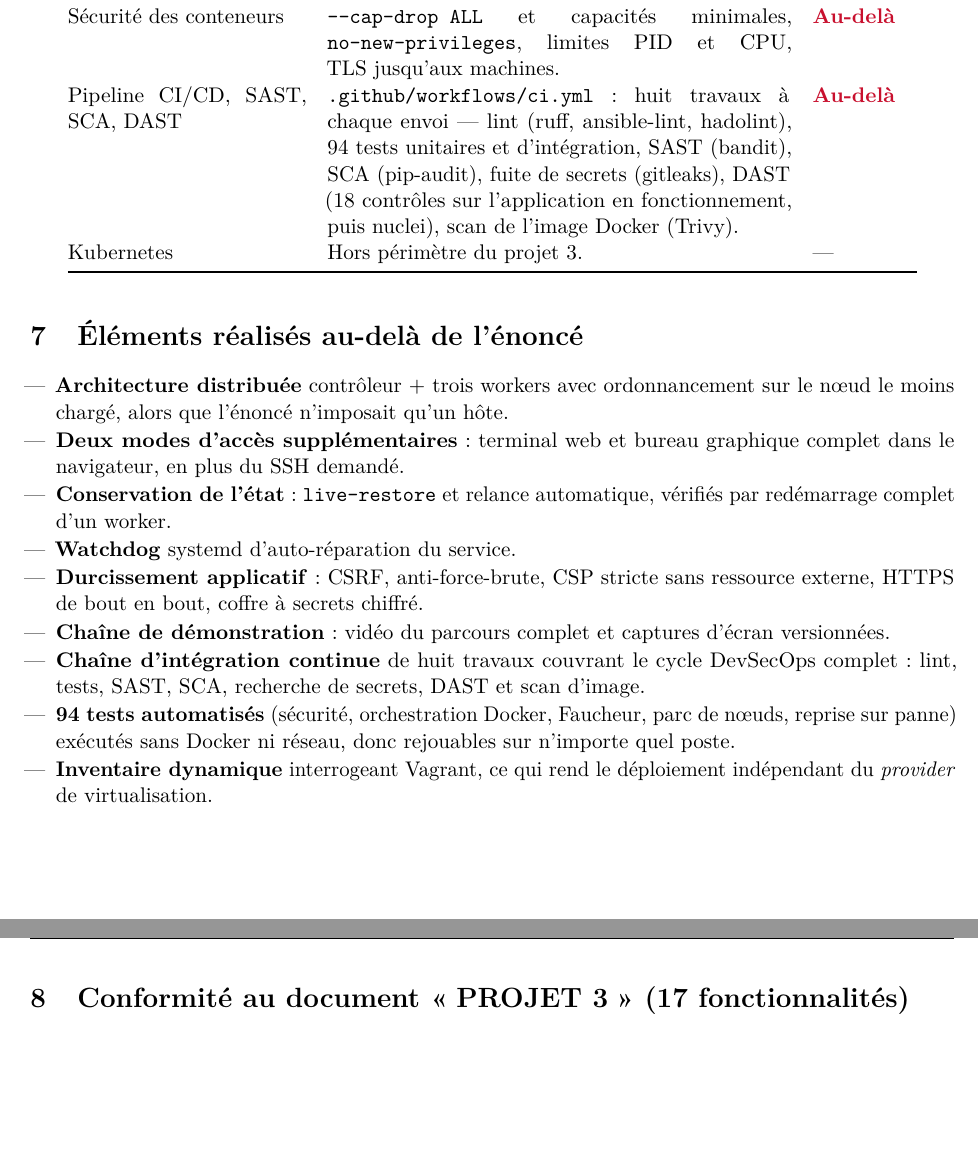
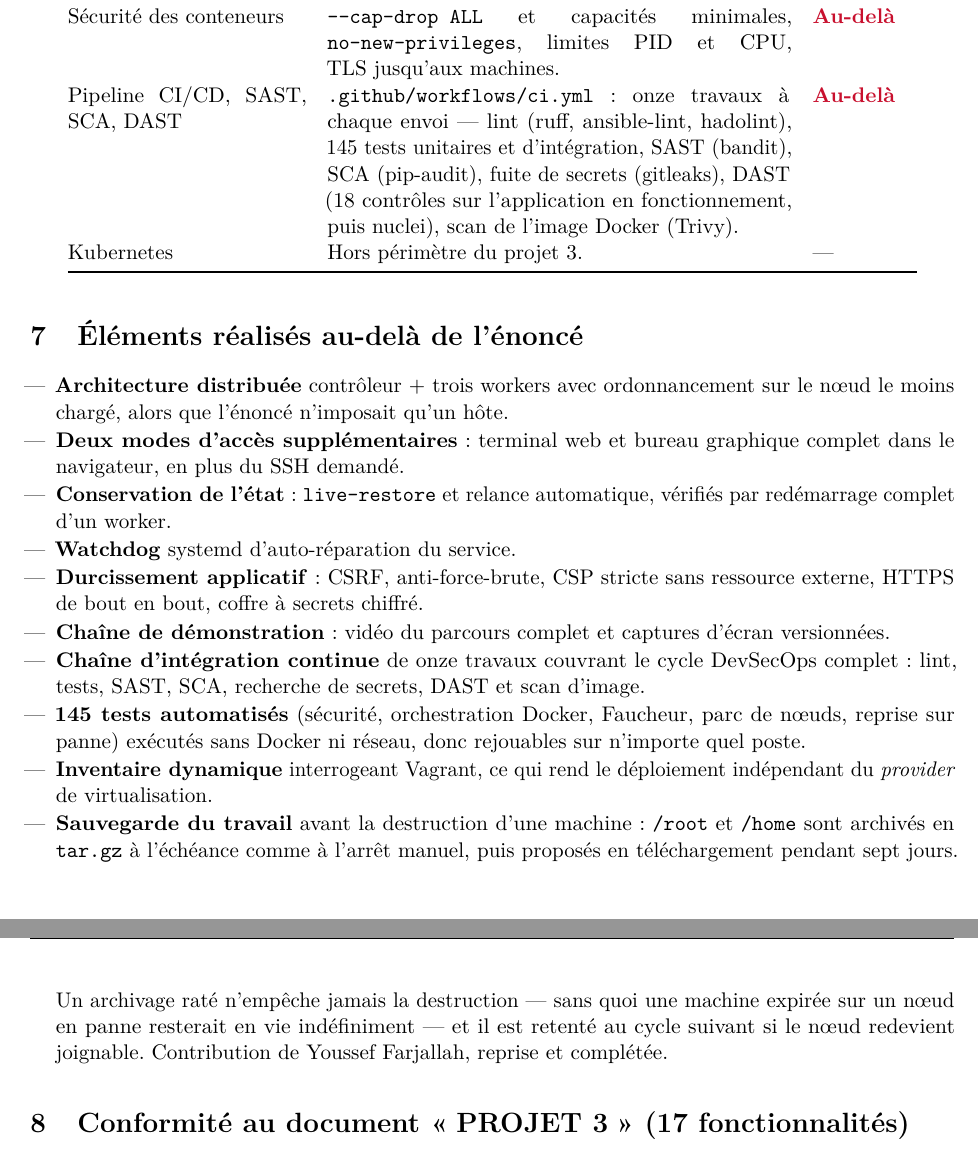
Before and after one commit to aziz3r/insacloud, a LaTeX document (rapport/dossier_technique.tex): two parts of pages 12 and 13 of 17, joined at a grey line, cut so that both start at the same text, the shorter picture padded with empty space. Compiled offline with pdfLaTeX.

Commit message:
Remet la documentation en phase, et range le code de l'archivage
Le projet compte maintenant sept tables et 145 tests ; rien ne le disait.
C'est exactement la dérive déjà corrigée une fois sur ce dépôt : du texte
remis à jour pendant que les schémas, eux, continuaient de décrire l'état
d'avant.

- le schéma de la base gagne la table « archives » et ses relations, les
  colonnes sont rééquilibrées pour l'accueillir, et les deux variantes sont
  régénérées depuis leur description unique ;
- le schéma de la chaîne, le badge, le tableau des vérifications, la
  structure du dépôt et les deux documents LaTeX passent à 145 tests ;
- le README annonçait « onze points d'entrée » de l'API : la tournure ne
  porte plus de chiffre, elle ne pourra plus vieillir ;
- il manquait une ligne vide après </picture> : GitHub avalait le nouveau
  paragraphe dans le bloc HTML, affichait les ** littéralement et ne faisait
  plus du titre suivant un titre. Vérifié par son API de rendu ;
- le dossier technique annonçait une chaîne de huit travaux — erreur
  antérieure à cette branche — alors qu'elle en compte onze, et la
  sauvegarde du travail rejoint la liste des ajouts hors énoncé, au nom de
  Youssef ;
- mise en forme : lignes vides entre fonctions, commentaire désindenté dans
  dashboard(), retour à la ligne final du .gitignore, espacement des tâches
  Ansible.

```diff
--- a/rapport/dossier_technique.tex
+++ b/rapport/dossier_technique.tex
@@ -493,8 +493,8 @@ Sécurité (clés SSH, Vault, \texttt{-{}-limit}) & Clés SSH partout, Vault pou
 \midrule
 Gestion des secrets & Ansible Vault, chiffrement Fernet en base, fichier d'environnement \texttt{0600}, secret effacé de l'environnement du PID 1. & \plus\\
 Sécurité des conteneurs & \texttt{-{}-cap-drop ALL} et capacités minimales, \texttt{no-new-privileges}, limites PID et CPU, TLS jusqu'aux machines. & \plus\\
-Pipeline CI/CD, SAST, SCA, DAST & \texttt{.github/workflows/ci.yml} : huit travaux à chaque envoi ---
-lint (ruff, ansible-lint, hadolint), 94 tests unitaires et d'intégration, SAST (bandit), SCA (pip-audit),
+Pipeline CI/CD, SAST, SCA, DAST & \texttt{.github/workflows/ci.yml} : onze travaux à chaque envoi ---
+lint (ruff, ansible-lint, hadolint), 145 tests unitaires et d'intégration, SAST (bandit), SCA (pip-audit),
 fuite de secrets (gitleaks), DAST (18 contrôles sur l'application en fonctionnement, puis nuclei),
 scan de l'image Docker (Trivy). & \plus\\
 Kubernetes & Hors périmètre du projet 3. & ---\\
@@ -513,12 +513,18 @@ redémarrage complet d'un worker.
 \item \textbf{Durcissement applicatif} : CSRF, anti-force-brute, CSP stricte sans ressource externe,
 HTTPS de bout en bout, coffre à secrets chiffré.
 \item \textbf{Chaîne de démonstration} : vidéo du parcours complet et captures d'écran versionnées.
-\item \textbf{Chaîne d'intégration continue} de huit travaux couvrant le cycle DevSecOps complet :
+\item \textbf{Chaîne d'intégration continue} de onze travaux couvrant le cycle DevSecOps complet :
 lint, tests, SAST, SCA, recherche de secrets, DAST et scan d'image.
-\item \textbf{94 tests automatisés} (sécurité, orchestration Docker, Faucheur, parc de n\oe{}uds, reprise sur panne) exécutés sans Docker
+\item \textbf{145 tests automatisés} (sécurité, orchestration Docker, Faucheur, parc de n\oe{}uds, reprise sur panne) exécutés sans Docker
 ni réseau, donc rejouables sur n'importe quel poste.
 \item \textbf{Inventaire dynamique} interrogeant Vagrant, ce qui rend le déploiement indépendant du
 \emph{provider} de virtualisation.
+\item \textbf{Sauvegarde du travail} avant la destruction d'une machine : \texttt{/root} et
+\texttt{/home} sont archivés en \texttt{tar.gz} à l'échéance comme à l'arrêt manuel, puis
+proposés en téléchargement pendant sept jours. Un archivage raté n'empêche jamais la
+destruction --- sans quoi une machine expirée sur un n\oe{}ud en panne resterait en vie
+indéfiniment --- et il est retenté au cycle suivant si le n\oe{}ud redevient joignable.
+Contribution de Youssef Farjallah, reprise et complétée.
 \end{itemize}
 
 \section{Conformité au document \og{}PROJET 3\fg{} (17 fonctionnalités)}
```
Also changed, not shown: 3_ansible/roles/webapp/defaults/main.yml (+1 -0 lines), 3_ansible/roles/webapp/tasks/main.yml (+2 -0 lines), docs/BASE-DE-DONNEES.md (+1 -1 lines), rapport/rapport_projet3.tex (+2 -2 lines), README.md, docs/base-de-donnees-dark.svg, docs/base-de-donnees.svg, docs/chaine-ci-cd-dark.svg, docs/chaine-ci-cd.svg, rapport/dossier_technique.pdf, rapport/rapport_projet3.pdf, rapport/dossier_technique.tex (2 more changed lines), 6 other files.
